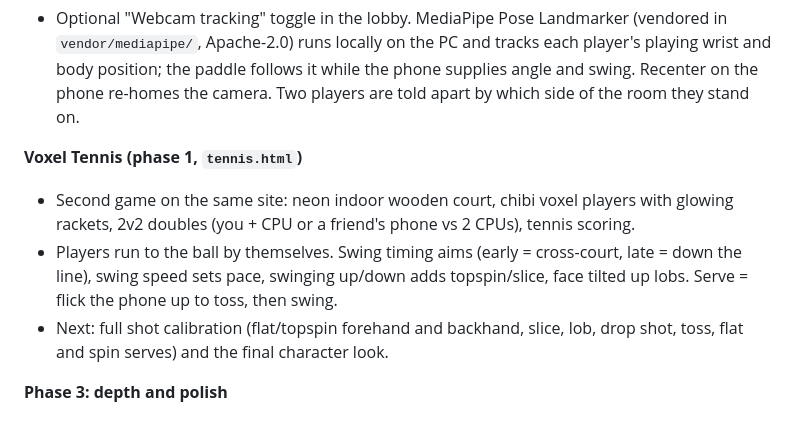
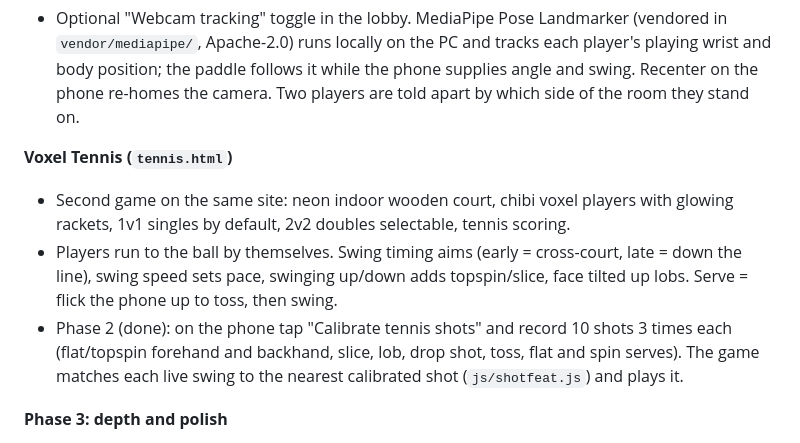
Before and after one commit to NirkiDast/voxelpong, a Markdown page: README.md, the part around the change. GitHub-like rendering.

Commit message:
README/notes: tennis phase 2
Co-Authored-By: Claude Opus 5.5 <noreply@anthropic.com>
Claude-Session: https://claude.ai/code/session_01XfUCFmdzGfcvJi33G5GXML

```diff
--- a/README.md
+++ b/README.md
@@ -51,10 +51,10 @@ Optional: `?signal=host:port` points both pages at a self-hosted PeerJS server i
 **Phase 2.6 (done): webcam tracking**
 - Optional "Webcam tracking" toggle in the lobby. MediaPipe Pose Landmarker (vendored in `vendor/mediapipe/`, Apache-2.0) runs locally on the PC and tracks each player's playing wrist and body position; the paddle follows it while the phone supplies angle and swing. Recenter on the phone re-homes the camera. Two players are told apart by which side of the room they stand on.
 
-**Voxel Tennis (phase 1, `tennis.html`)**
-- Second game on the same site: neon indoor wooden court, chibi voxel players with glowing rackets, 2v2 doubles (you + CPU or a friend's phone vs 2 CPUs), tennis scoring.
+**Voxel Tennis (`tennis.html`)**
+- Second game on the same site: neon indoor wooden court, chibi voxel players with glowing rackets, 1v1 singles by default, 2v2 doubles selectable, tennis scoring.
 - Players run to the ball by themselves. Swing timing aims (early = cross-court, late = down the line), swing speed sets pace, swinging up/down adds topspin/slice, face tilted up lobs. Serve = flick the phone up to toss, then swing.
-- Next: full shot calibration (flat/topspin forehand and backhand, slice, lob, drop shot, toss, flat and spin serves) and the final character look.
+- Phase 2 (done): on the phone tap "Calibrate tennis shots" and record 10 shots 3 times each (flat/topspin forehand and backhand, slice, lob, drop shot, toss, flat and spin serves). The game matches each live swing to the nearest calibrated shot (`js/shotfeat.js`) and plays it.
 
 **Phase 3: depth and polish**
 - Spin (topspin and backspin from swing direction, curve with the Magnus effect) and better swing classification (forehand, backhand, smash)
```
